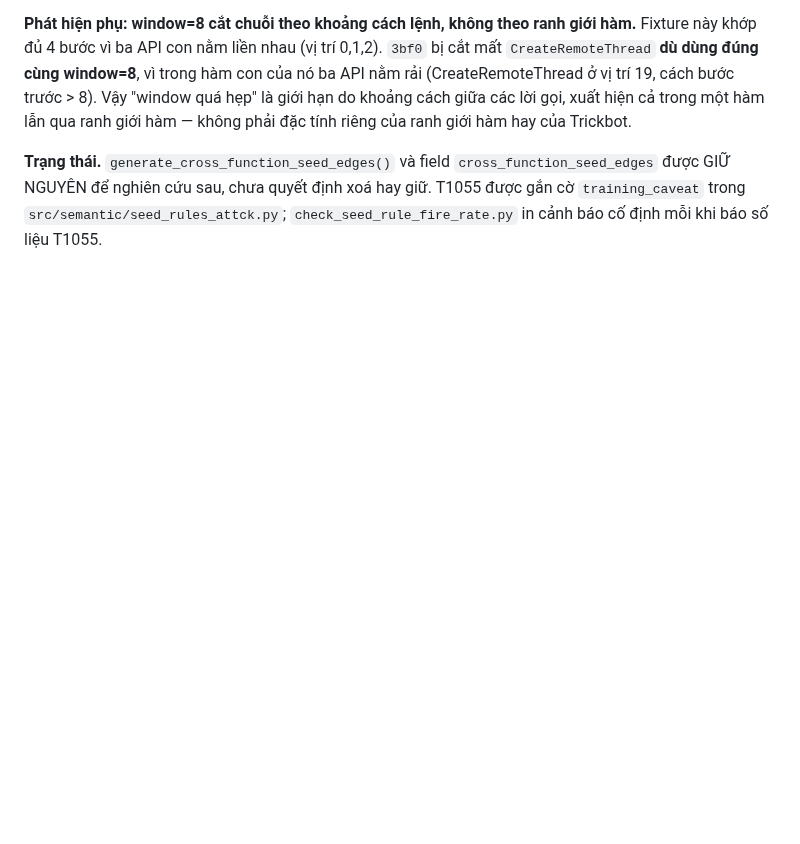
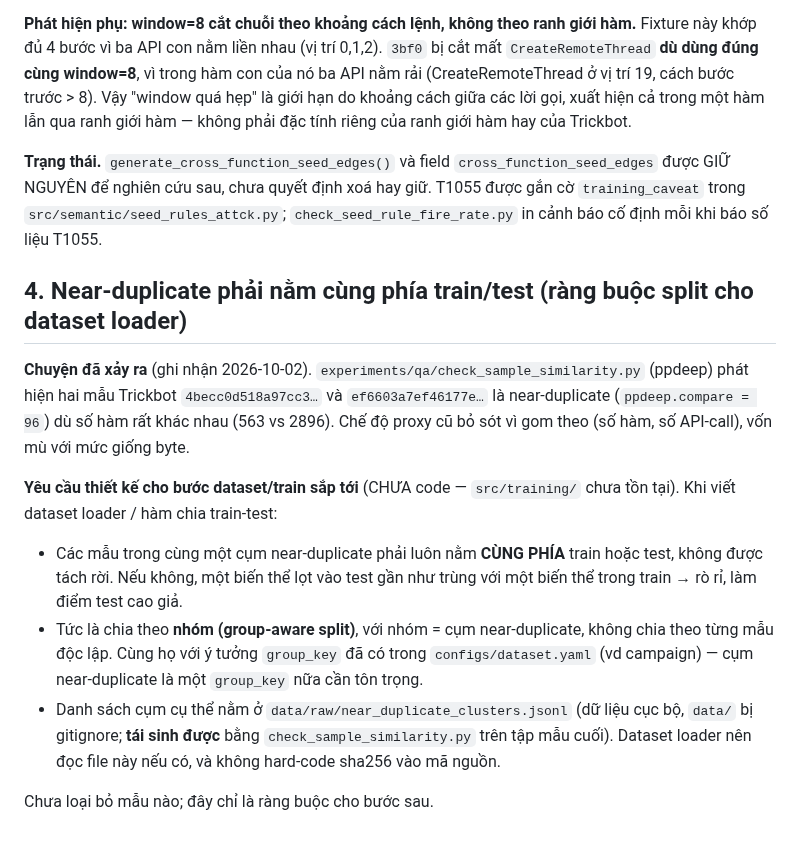
Before and after one commit to DinhHoangGia-pro/BFBG-Transformer, a Markdown page: docs/LESSONS_LEARNED.md, the part around the change. Drawn GitHub-style; blank space fills up the shorter version.

Commit message:
Document near-duplicate cluster {4bec, ef66} as a train/test split constraint
ppdeep compare=96 despite very different function counts (563 vs 2896) -
near-certain same payload family/campaign, different packing. Dataset
loader (not yet written) must keep samples in the same near-duplicate
cluster on the same side of any train/test split, or risk leakage.

```diff
--- a/docs/LESSONS_LEARNED.md
+++ b/docs/LESSONS_LEARNED.md
@@ -49,3 +49,14 @@ Kết quả qua `build_graphs.py`:
 **Phát hiện phụ: window=8 cắt chuỗi theo khoảng cách lệnh, không theo ranh giới hàm.** Fixture này khớp đủ 4 bước vì ba API con nằm liền nhau (vị trí 0,1,2). `3bf0` bị cắt mất `CreateRemoteThread` **dù dùng đúng cùng window=8**, vì trong hàm con của nó ba API nằm rải (CreateRemoteThread ở vị trí 19, cách bước trước > 8). Vậy "window quá hẹp" là giới hạn do khoảng cách giữa các lời gọi, xuất hiện cả trong một hàm lẫn qua ranh giới hàm — không phải đặc tính riêng của ranh giới hàm hay của Trickbot.
 
 **Trạng thái.** `generate_cross_function_seed_edges()` và field `cross_function_seed_edges` được GIỮ NGUYÊN để nghiên cứu sau, chưa quyết định xoá hay giữ. T1055 được gắn cờ `training_caveat` trong `src/semantic/seed_rules_attck.py`; `check_seed_rule_fire_rate.py` in cảnh báo cố định mỗi khi báo số liệu T1055.
+
+## 4. Near-duplicate phải nằm cùng phía train/test (ràng buộc split cho dataset loader)
+
+**Chuyện đã xảy ra** (ghi nhận 2026-10-02). `experiments/qa/check_sample_similarity.py` (ppdeep) phát hiện hai mẫu Trickbot `4becc0d518a97cc3…` và `ef6603a7ef46177e…` là near-duplicate (`ppdeep.compare = 96`) dù số hàm rất khác nhau (563 vs 2896). Chế độ proxy cũ bỏ sót vì gom theo (số hàm, số API-call), vốn mù với mức giống byte.
+
+**Yêu cầu thiết kế cho bước dataset/train sắp tới** (CHƯA code — `src/training/` chưa tồn tại). Khi viết dataset loader / hàm chia train-test:
+- Các mẫu trong cùng một cụm near-duplicate phải luôn nằm **CÙNG PHÍA** train hoặc test, không được tách rời. Nếu không, một biến thể lọt vào test gần như trùng với một biến thể trong train → rò rỉ, làm điểm test cao giả.
+- Tức là chia theo **nhóm (group-aware split)**, với nhóm = cụm near-duplicate, không chia theo từng mẫu độc lập. Cùng họ với ý tưởng `group_key` đã có trong `configs/dataset.yaml` (vd campaign) — cụm near-duplicate là một `group_key` nữa cần tôn trọng.
+- Danh sách cụm cụ thể nằm ở `data/raw/near_duplicate_clusters.jsonl` (dữ liệu cục bộ, `data/` bị gitignore; **tái sinh được** bằng `check_sample_similarity.py` trên tập mẫu cuối). Dataset loader nên đọc file này nếu có, và không hard-code sha256 vào mã nguồn.
+
+Chưa loại bỏ mẫu nào; đây chỉ là ràng buộc cho bước sau.
```
